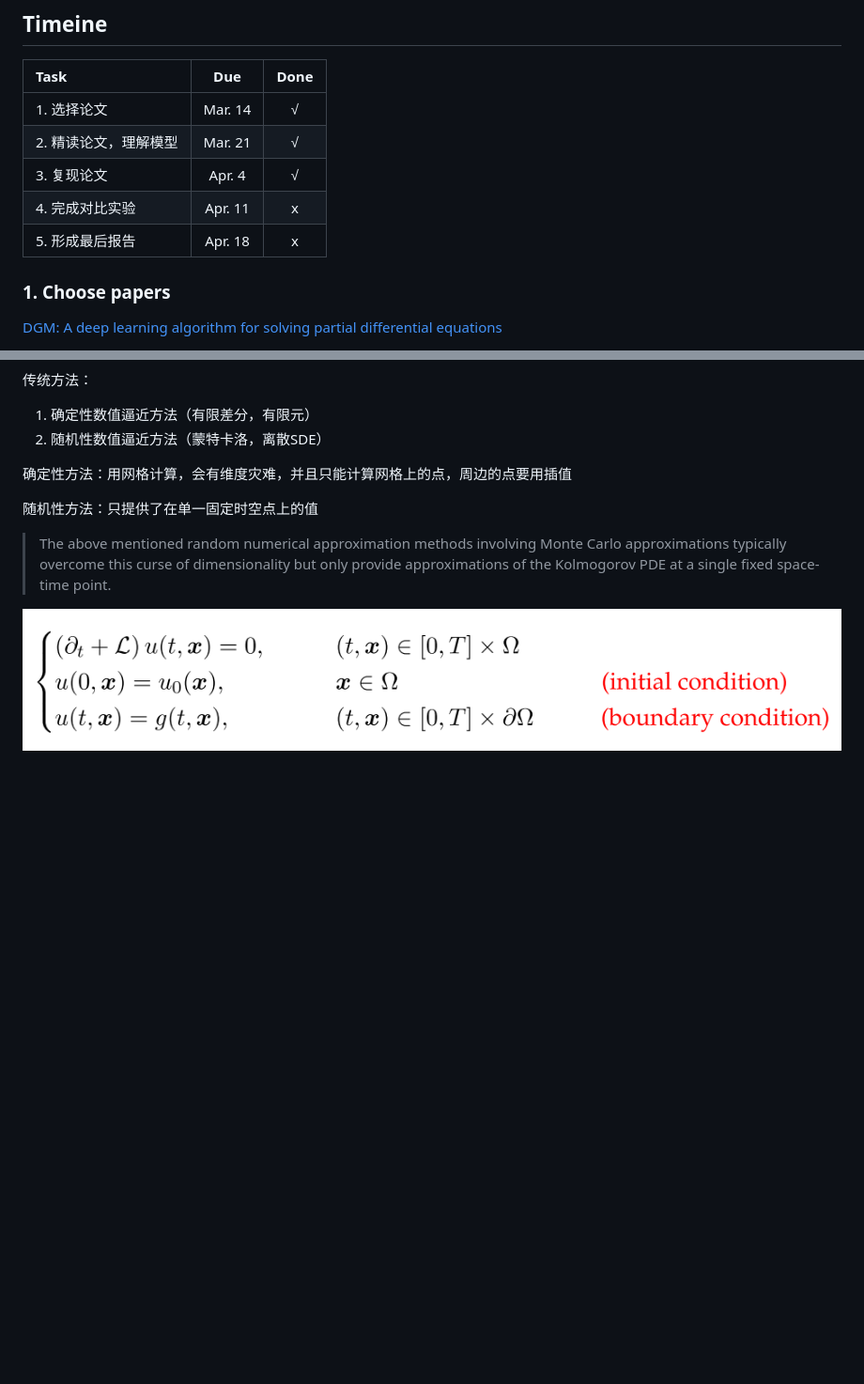
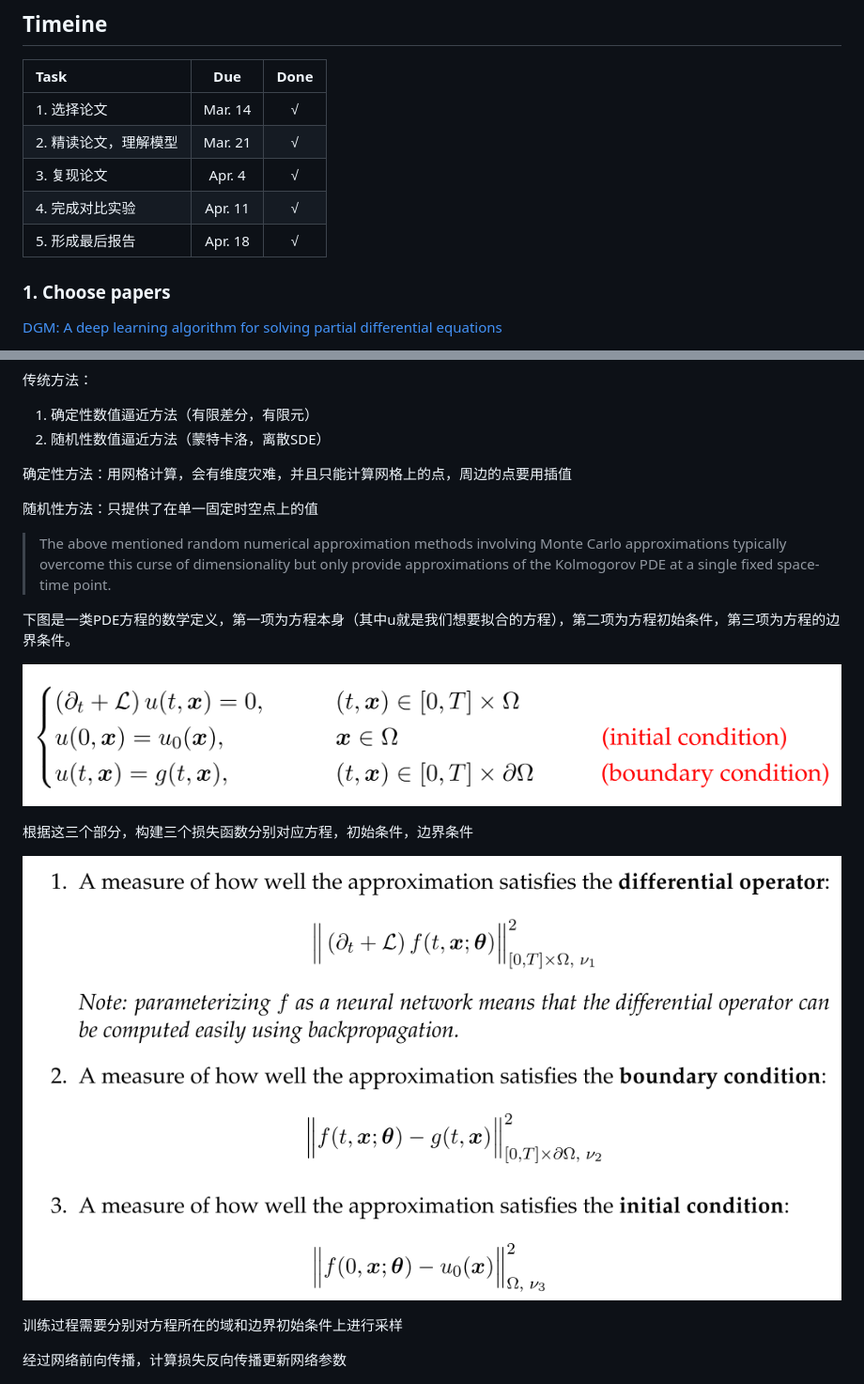
Before and after one commit to jialei0701/ANN, a Markdown page: 钟伟东21821073/README.md, 2 parts joined by grey strips. Shown: that part at 94% size. Drawn GitHub-style; blank space fills up the shorter version.

```diff
--- a/钟伟东21821073/README.md
+++ b/钟伟东21821073/README.md
@@ -13,8 +17,8 @@
 | 1. 选择论文 | Mar. 14 | &radic; |
 | 2. 精读论文，理解模型 | Mar. 21 | &radic; |
 | 3. 复现论文 | Apr. 4 | &radic; |
-| 4. 完成对比实验 | Apr. 11 | x |
-| 5. 形成最后报告 | Apr. 18 | x |
+| 4. 完成对比实验 | Apr. 11 | &radic; |
+| 5. 形成最后报告 | Apr. 18 | &radic; |
 
 ### 1. Choose papers
 
@@ -40,7 +44,17 @@
 
 > The above mentioned random numerical approximation methods involving Monte Carlo approximations typically overcome this curse of dimensionality but only provide approximations of the Kolmogorov PDE at a single fixed space-time point.
 
+下图是一类PDE方程的数学定义，第一项为方程本身（其中u就是我们想要拟合的方程），第二项为方程初始条件，第三项为方程的边界条件。
+
 ![](./img/PDE.png)
+
+根据这三个部分，构建三个损失函数分别对应方程，初始条件，边界条件
+
+<img src="./img/loss.png" style="height: 300px;"></img>
+
+训练过程需要分别对方程所在的域和边界初始条件上进行采样
+
+经过网络前向传播，计算损失反向传播更新网络参数
 
 ![algorithm](./img/algorithm.png)
 
```
Also changed, not shown: other parts of 钟伟东21821073/README.md (+27 -11 lines), 钟伟东21821073/img/1556176008247.png (added), 钟伟东21821073/img/1556176062822.png (added), 钟伟东21821073/img/1556176073179.png (added), 8 other files.
